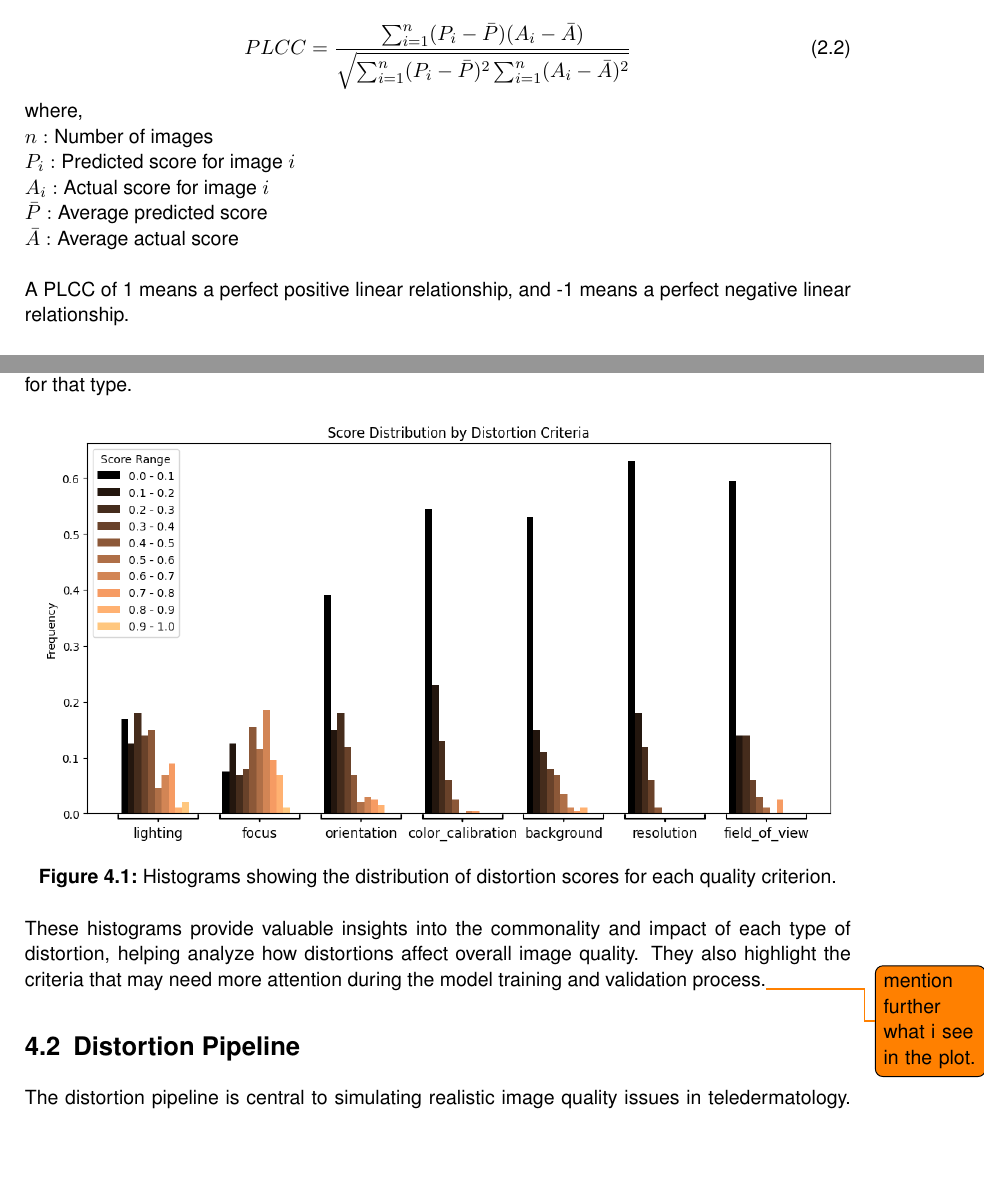
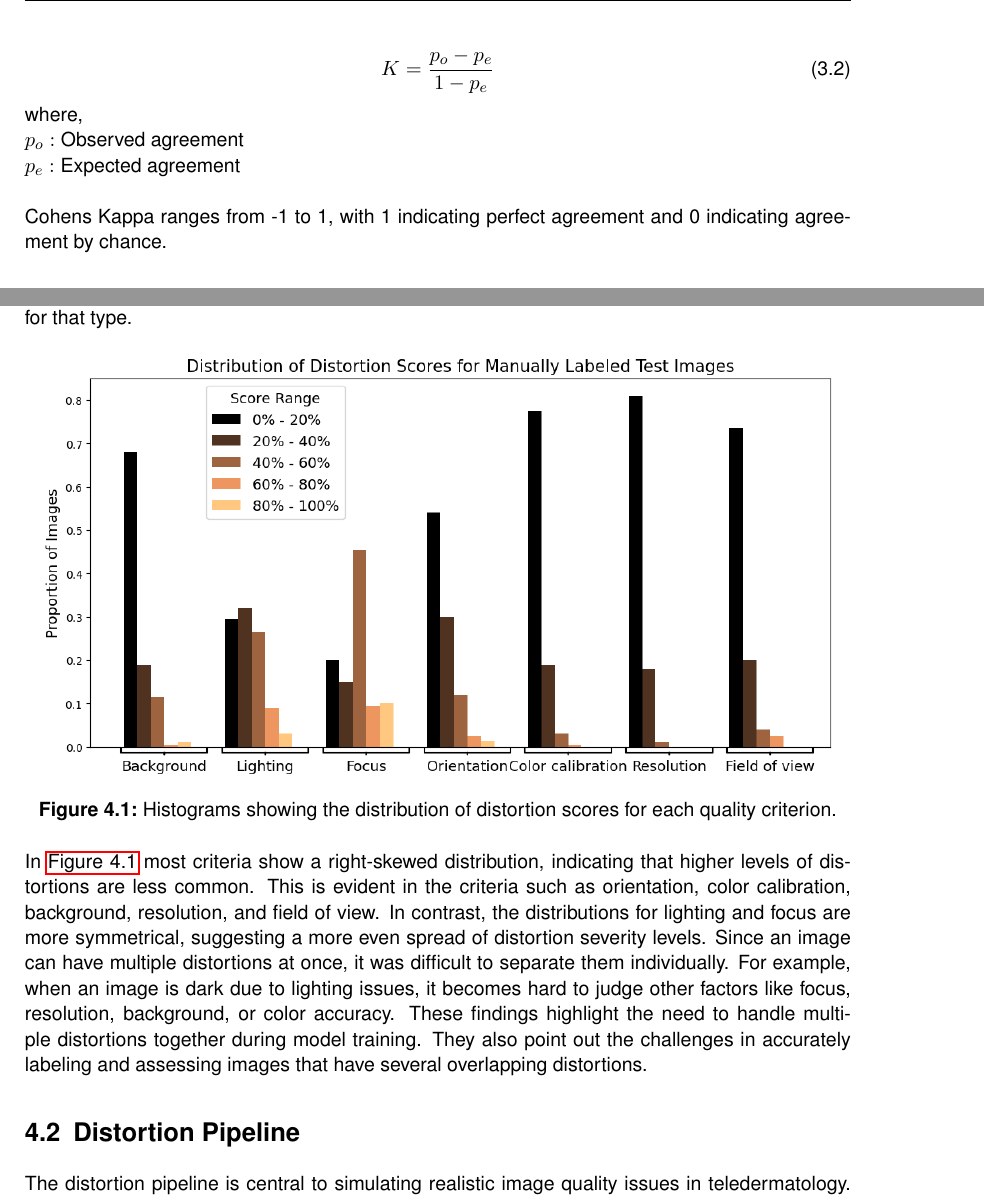
Before and after one commit to Schoggi-Mimi/bachelor-thesis, a LaTeX thesis (docs/main.tex, which reads docs/chapters/02_literature.tex, docs/chapters/03_methodology.tex, docs/chapters/04_implementation.tex): two parts of pages 10 and 22 of 43 before the commit and two parts of pages 20 and 22 of 43 after it, joined at a grey line, cut at the place of the change, the shorter picture padded with empty space. Compiled offline with pdfLaTeX.

Commit message:
update up until 4.2.1

```diff
--- a/docs/chapters/02_literature.tex
+++ b/docs/chapters/02_literature.tex
@@ -244,17 +231,3 @@ An SRCC of 1 means perfect rank correlation, and -1 means perfect negative corre
-\vspace{\baselineskip}
-\noindent
-PLCC measures the linear relationship between the predicted and actual quality scores. It is calculated as: \par
-\begin{equation}
-    PLCC = \frac{\sum_{i=1}^n (P_i - \bar{P})(A_i - \bar{A})}{\sqrt{\sum_{i=1}^n (P_i - \bar{P})^2 \sum_{i=1}^n (A_i - \bar{A})^2}}
-\end{equation}
-\noindent
-where, \newline
-$n: \text{Number of images} \\ P_i: \text{Predicted score for image } i \\ A_i: \text{Actual score for image } i \\ \bar{P}: \text{Average predicted score} \\ \bar{A}: \text{Average actual score}$ \par
-\vspace{\baselineskip}
-\noindent
-A PLCC of 1 means a perfect positive linear relationship, and -1 means a perfect negative linear relationship. \par
-\vspace{\baselineskip}
-\noindent
 \textbf{Advantages}: ARNIQA achieves high performance with only up to 0.5\% of the data needed for training compared to other SOTA methods because of its focus on distortion patterns rather than image content. It provides reliable and consistent quality assessments across a wide range of distortions and severities, demonstrating its robustness. Additionally, ARNIQA is particularly suitable for teledermatology as it can handle varying image quality resulting from different lighting conditions, camera quality, and patient handling. \par
 
 \subsection{Challenges and Opportunities in Image Quality Assessment}
--- a/docs/chapters/03_methodology.tex
+++ b/docs/chapters/03_methodology.tex
@@ -78,3 +93,13 @@ The evaluation is conducted using defined metrics such as Mean Absolute Error (M
+\begin{equation}
+    K = \frac{p_o - p_e}{1 - p_e}
+\end{equation}
+\noindent
+where, \newline
+$p_o: \text{Observed agreement} \\ p_e: \text{Expected agreement}$ \par
+\vspace{\baselineskip}
+\noindent
+Cohens Kappa ranges from -1 to 1, with 1 indicating perfect agreement and 0 indicating agreement by chance. \par
+
 
 \begin{comment}
     	•	Mean Absolute Error (MAE): This metric measures the average magnitude of errors between the predicted and actual values, without considering their direction. It provides a straightforward indication of how close the predictions are to the actual values.
--- a/docs/chapters/04_implementation.tex
+++ b/docs/chapters/04_implementation.tex
@@ -30,4 +30,4 @@ To understand the distribution of labels and how often distortions occur across
     \label{fig:DistTestCriteria}
 \end{figure}
 \noindent
-These histograms provide valuable insights into the commonality and impact of each type of distortion, helping analyze how distortions affect overall image quality. They also highlight the criteria that may need more attention during the model training and validation process.\todo{mention further what i see in the plot.} \par
+In \autoref{fig:DistTestCriteria} most criteria show a right-skewed distribution, indicating that higher levels of distortions are less common. This is evident in the criteria such as orientation, color calibration, background, resolution, and field of view. In contrast, the distributions for lighting and focus are more symmetrical, suggesting a more even spread of distortion severity levels. Since an image can have multiple distortions at once, it was difficult to separate them individually. For example, when an image is dark due to lighting issues, it becomes hard to judge other factors like focus, resolution, background, or color accuracy. These findings highlight the need to handle multiple distortions together during model training. They also point out the challenges in accurately labeling and assessing images that have several overlapping distortions. \par
@@ -34,3 +40,4 @@ These histograms provide valuable insights into the commonality and impact of ea
+\noindent
 \section{Distortion Pipeline}
 \label{sec:DistPipeline}
 The distortion pipeline is central to simulating realistic image quality issues in teledermatology. Each quality criterion has multiple types of distortions, each having five levels of intensity, increasing in severity. All distortion types begin at zero, indicating no distortion applied, and progress to higher values that represent increasing levels of the specified distortion. Visual representations of the types of degradations at different ranges for each quality criterion are provided in \autoref{ch:Supplementary}.  \par
```
Also changed, not shown: docs/img/Architecture.png, docs/img/Distortion_pipeline.png, docs/img/Distribution_test_criteria.png, docs/img/Distribution_test_criteria2.png (added), docs/chapters/02_literature.tex (13 more changed lines), docs/chapters/03_methodology.tex (15 more changed lines), docs/chapters/04_implementation.tex (12 more changed lines), 11 other files.
